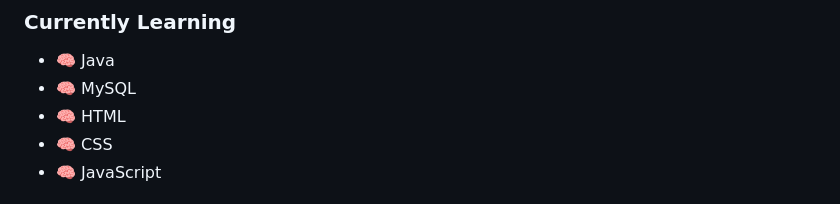
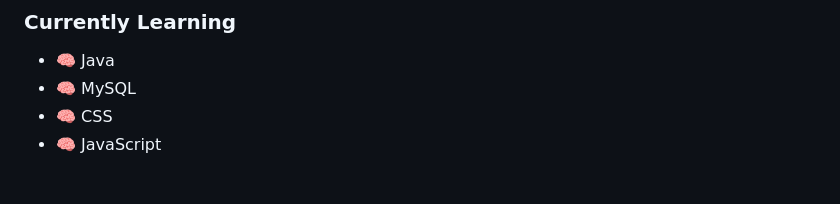
Before and after one commit to a-nunley/a-nunley, a Markdown page: README.md, the part around the change. Drawn GitHub-style.

```diff
--- a/README.md
+++ b/README.md
@@ -26,7 +26,6 @@ I focused on cybersecurity because I remember destroying the family computer wit
 
 * 🧠 Java
 * 🧠 MySQL
-* 🧠 HTML
 * 🧠 CSS
 * 🧠 JavaScript
 
```
